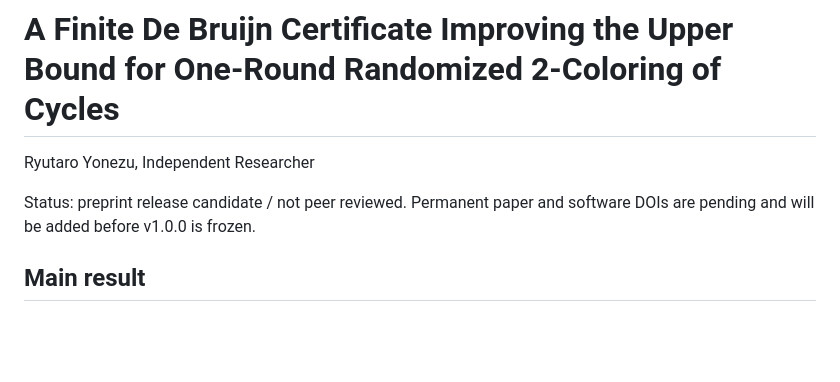
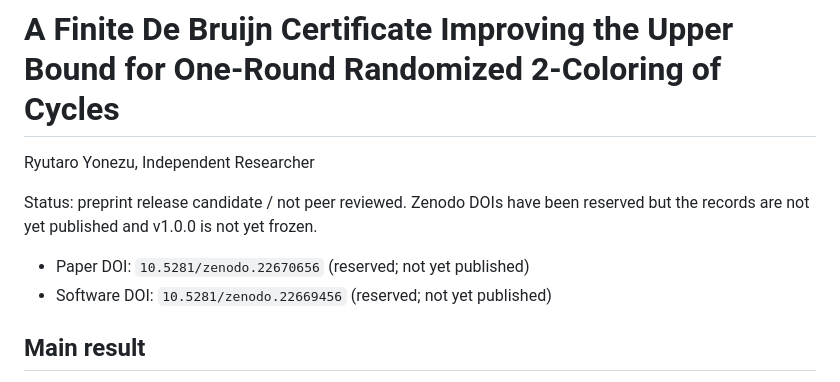
Before and after one commit to yonezaemon1-hub/finite-de-bruijn-certificate-one-round-2-coloring, a Markdown page: README.md, the part around the change. Drawn GitHub-style; blank space fills up the shorter version.

Commit message:
Add reserved Zenodo DOIs and release-candidate status

```diff
--- a/README.md
+++ b/README.md
@@ -2,7 +2,10 @@
 
 Ryutaro Yonezu, Independent Researcher
 
-Status: preprint release candidate / not peer reviewed. Permanent paper and software DOIs are pending and will be added before v1.0.0 is frozen.
+Status: preprint release candidate / not peer reviewed. Zenodo DOIs have been reserved but the records are not yet published and v1.0.0 is not yet frozen.
+
+- Paper DOI: `10.5281/zenodo.22670656` (reserved; not yet published)
+- Software DOI: `10.5281/zenodo.22669456` (reserved; not yet published)
 
 ## Main result
 
```
